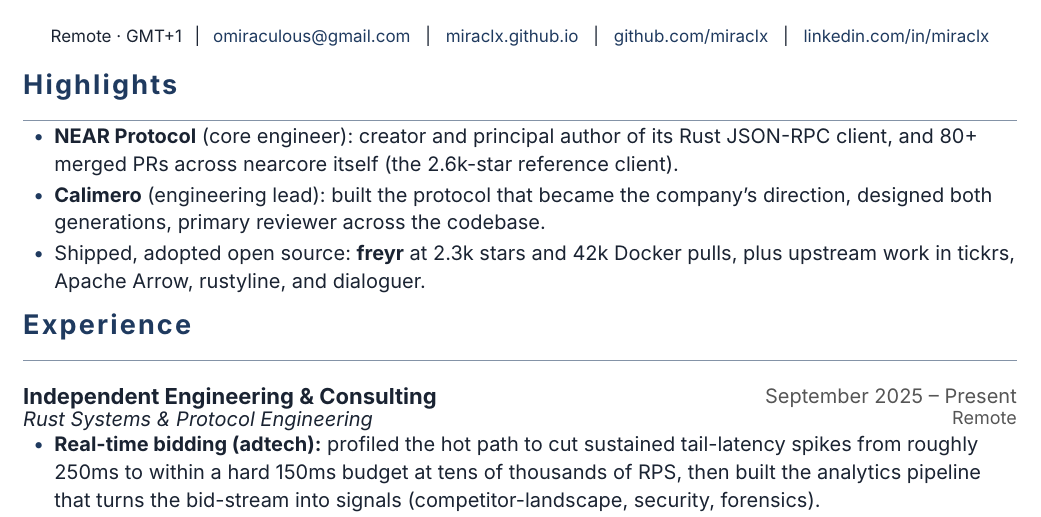
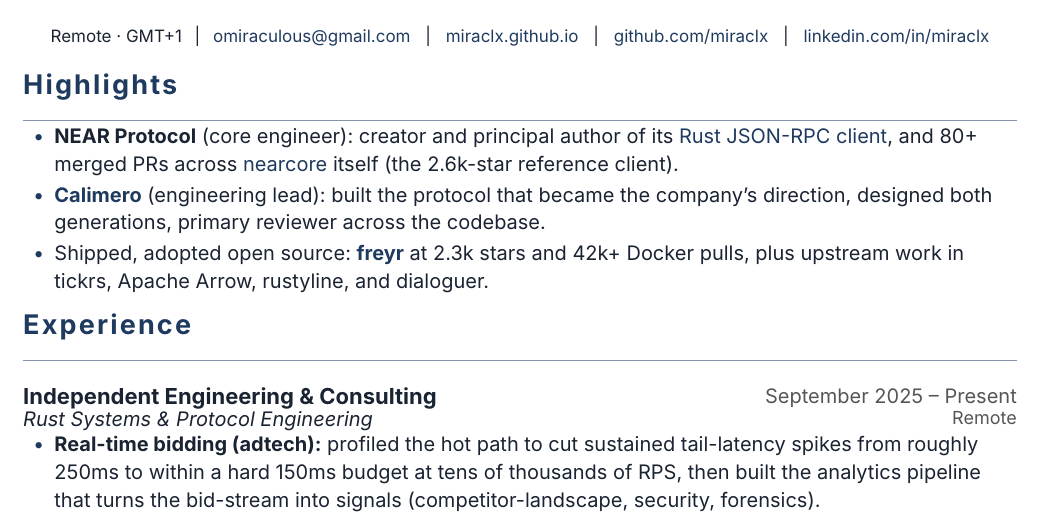
Before and after one commit to miraclx/resume, a Typst document (resume.typ): part of page 1 of 2, cut so that both start at the same text. Compiled offline with Typst 0.15; a missing font is replaced by an installed copy or a similar font.

Commit message:
docs: link verifiable anchors in Highlights (nearcore, jsonrpc, Calimero, freyr) for one-click verification

```diff
--- a/resume.typ
+++ b/resume.typ
@@ -44,9 +44,9 @@
 #v(3pt)
 
 = Highlights
-- *NEAR Protocol* (core engineer): creator and principal author of its Rust JSON-RPC client, and 80+ merged PRs across nearcore itself (the 2.6k-star reference client).
-- *Calimero* (engineering lead): built the protocol that became the company's direction, designed both generations, primary reviewer across the codebase.
-- Shipped, adopted open source: *freyr* at 2.3k stars and 42k Docker pulls, plus upstream work in tickrs, Apache Arrow, rustyline, and dialoguer.
+- *NEAR Protocol* (core engineer): creator and principal author of its #link("https://github.com/near/near-jsonrpc-client-rs")[Rust JSON-RPC client], and 80+ merged PRs across #link("https://github.com/near/nearcore")[nearcore] itself (the 2.6k-star reference client).
+- *#link("https://github.com/calimero-network/core")[Calimero]* (engineering lead): built the protocol that became the company's direction, designed both generations, primary reviewer across the codebase.
+- Shipped, adopted open source: *#link("https://github.com/miraclx/freyr-js")[freyr]* at 2.3k stars and 42k+ Docker pulls, plus upstream work in tickrs, Apache Arrow, rustyline, and dialoguer.
 
 = Experience
 
@@ -78,7 +78,7 @@
 #block(breakable: false)[
   #entry[Open Source & Freelance][January 2016 – Present]
   #role[Software Engineer][Remote]
-  - *freyr* (Node.js): an open-source music-downloader CLI (Spotify, Apple Music, Deezer) with metadata and library organization. 2.3k+ stars, 42k+ DockerHub pulls.
+  - *#link("https://github.com/miraclx/freyr-js")[freyr]* (Node.js): an open-source music-downloader CLI (Spotify, Apple Music, Deezer) with metadata and library organization. 2.3k+ stars, 42k+ DockerHub pulls.
   - *cargo-workspaces* (Rust): a maintained fork with substantial patches for nearcore's workspace complexity; *xget* (Node.js): a concurrent chunked web-content downloader.
   - *Upstream:* merged contributions to tickrs (1.7k-star stock TUI, 17 PRs), Apache Arrow's object_store, rustyline, and dialoguer.
 ]
```
